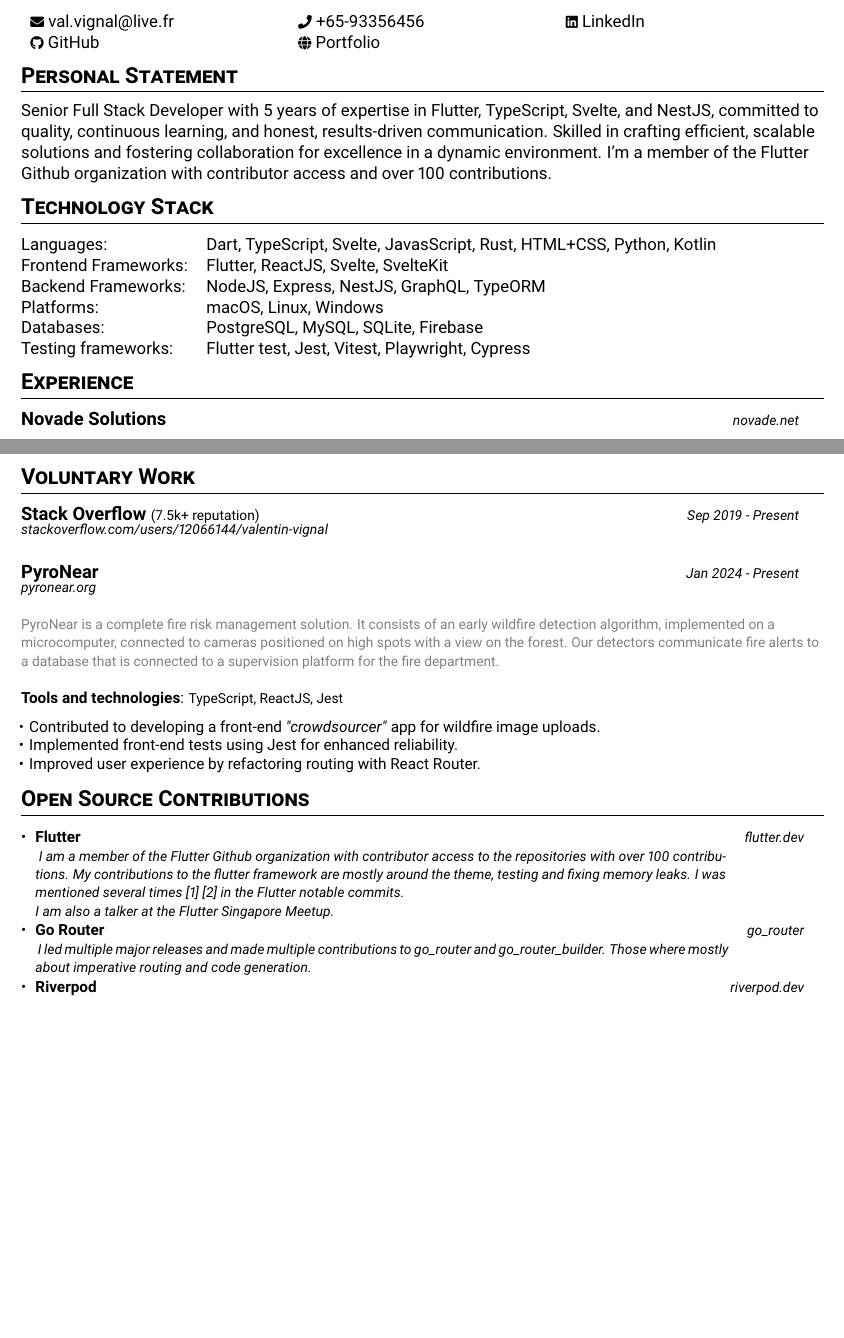
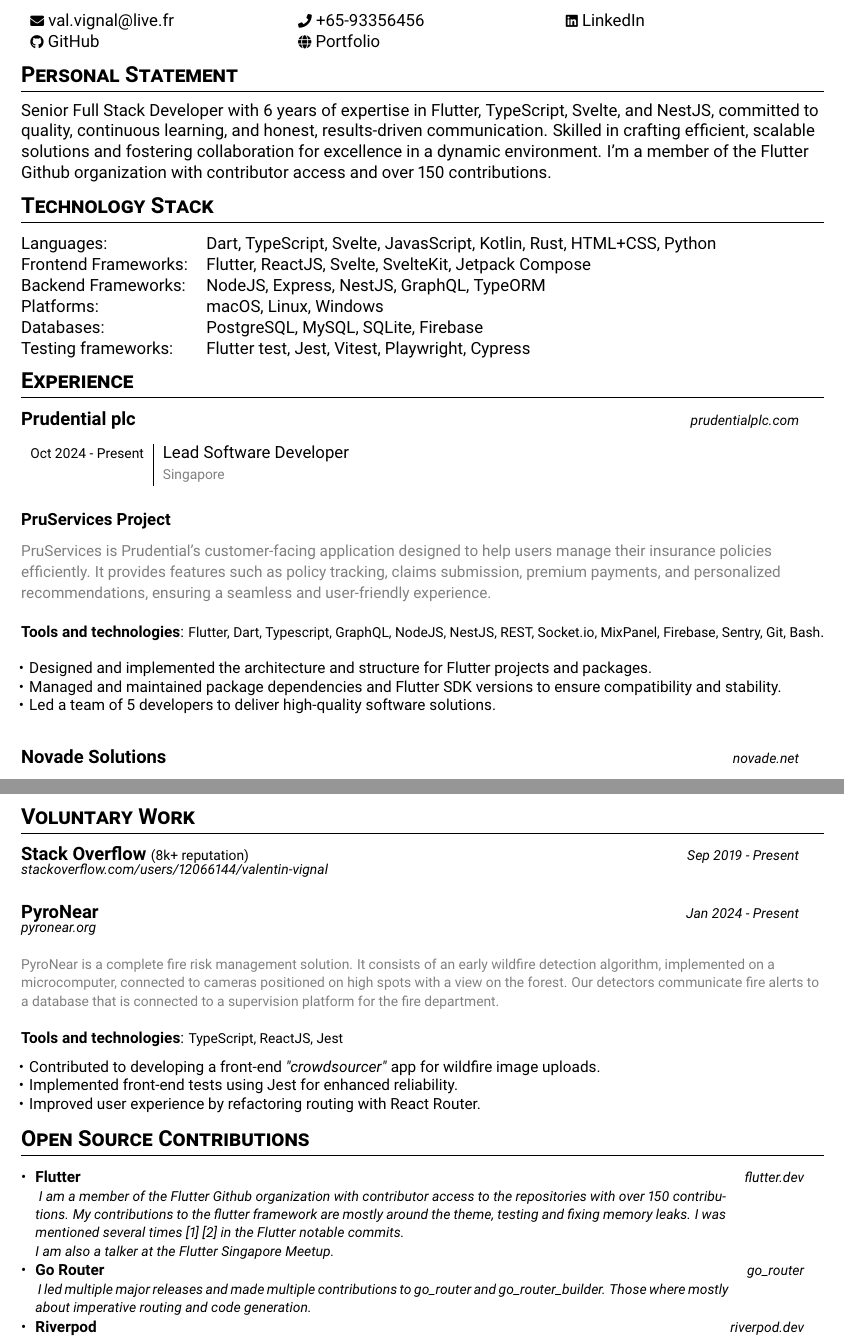
Before and after one commit to ValentinVignal/resume, a LaTeX CV (resume.tex): two parts of pages 1 and 2 of 2 before the commit and two parts of pages 1 and 3 of 3 after it, joined at a grey line, cut so that both start at the same text, the shorter picture padded with empty space. Compiled offline with pdfLaTeX.

Commit message:
Add prudential

```diff
--- a/resume.tex
+++ b/resume.tex
@@ -93,20 +93,20 @@
 
 
 \section{\textbf{Personal Statement}}
-Senior Full Stack Developer with 5 years
+Senior Full Stack Developer with 6 years
 of expertise in Flutter, TypeScript, Svelte, and NestJS, committed to quality, continuous
 learning, and honest, results-driven communication. Skilled in crafting
 efficient, scalable solutions and fostering collaboration for excellence in a
 dynamic environment.
-I'm a member of the Flutter Github organization with contributor access and over 100
+I'm a member of the Flutter Github organization with contributor access and over 150
 contributions.
 
 
 \section{\textbf{Technology Stack}}
 
 \begin{tabular}{@{}l l}
-  Languages:           & Dart, TypeScript, Svelte, JavasScript, Rust, HTML+CSS, Python, Kotlin \\
-  Frontend Frameworks: & Flutter, ReactJS, Svelte, SvelteKit                                   \\
+  Languages:           & Dart, TypeScript, Svelte, JavasScript, Kotlin, Rust, HTML+CSS, Python \\
+  Frontend Frameworks: & Flutter, ReactJS, Svelte, SvelteKit, Jetpack Compose                  \\
   Backend Frameworks:  & NodeJS, Express, NestJS, GraphQL, TypeORM                             \\
   Platforms:           & macOS, Linux, Windows                                                 \\
   Databases:           & PostgreSQL, MySQL, SQLite, Firebase                                   \\
@@ -114,6 +114,33 @@
 \end{tabular}
 
 \section{\textbf{Experience}}
+
+\subsection*{
+  \begin{tabularx}{0.98\textwidth}[t]{@{}X r}
+    Prudential plc & \normalfont{\textit{\footnotesize{\href{https://www.prudentialplc.com/}{prudentialplc.com}}}} \\
+  \end{tabularx}
+}
+
+\begin{tabular}{r|l}
+  \footnotesize{Oct 2024 - Present} & Lead Software Developer                    \\
+                                    & \textcolor{gray}{\footnotesize{Singapore}} \\
+\end{tabular}
+
+\subsubsection*{PruServices Project}
+
+\textcolor{gray}{\small{PruServices is Prudential's customer-facing application designed to help users manage their insurance policies efficiently. It provides features such as policy tracking, claims submission, premium payments, and personalized recommendations, ensuring a seamless and user-friendly experience.}}
+
+\hspace{1pt}
+
+\small \textbf{Tools and technologies}: {\footnotesize Flutter, Dart, Typescript, GraphQL, NodeJS, NestJS, REST, Socket.io, MixPanel, Firebase, Sentry, Git, Bash}.
+
+
+\cvItemListStart
+\item Designed and implemented the architecture and structure for Flutter projects and packages.
+\item Managed and maintained package dependencies and Flutter SDK versions to ensure compatibility and stability.
+\item Led a team of 5 developers to deliver high-quality software solutions.
+\cvItemListEnd
+
 \subsection*{
   \begin{tabularx}{0.98\textwidth}[t]{@{}X r}
     Novade Solutions & \normalfont{\textit{\footnotesize{\href{https://www.novade.net/}{novade.net}}}} \\
@@ -162,7 +189,7 @@
 
 \subsection*{
   \begin{tabularx}{0.98\textwidth}[t]{@{}X r}
-    Stack Overflow \normalfont{\footnotesize{(7.5k+ reputation)}} & \normalfont{\textit{\footnotesize{Sep 2019 - Present}}} \\
+    Stack Overflow \normalfont{\footnotesize{(8k+ reputation)}} & \normalfont{\textit{\footnotesize{Sep 2019 - Present}}} \\
   \end{tabularx}
 }
 \vspace{-1em}
@@ -199,7 +226,7 @@
 \cvHeadingListStart
 \cvHeading
 {Flutter}{\href{https://flutter.dev/}{flutter.dev}}{
-  I am a member of the Flutter Github organization with \href{https://github.com/flutter/flutter/pull/152361\#pullrequestreview-2201981291}{contributor access} to the repositories with over 100 contributions. My contributions to the flutter framework are mostly around the theme, testing and fixing memory leaks. I was mentioned several times \href{https://github.com/flutter/flutter/issues/121415\#issuecomment-2495120324}{[1]} \href{https://github.com/flutter/flutter/issues/121415\#issuecomment-2465885271}{[2]} in the Flutter notable commits.
+  I am a member of the Flutter Github organization with \href{https://github.com/flutter/flutter/pull/152361\#pullrequestreview-2201981291}{contributor access} to the repositories with over 150 contributions. My contributions to the flutter framework are mostly around the theme, testing and fixing memory leaks. I was mentioned several times \href{https://github.com/flutter/flutter/issues/121415\#issuecomment-2495120324}{[1]} \href{https://github.com/flutter/flutter/issues/121415\#issuecomment-2465885271}{[2]} in the Flutter notable commits.
   \newline
   I am also a talker at the Flutter Singapore Meetup.
 }
```
Also changed, not shown: resume.pdf, 2 other files.
